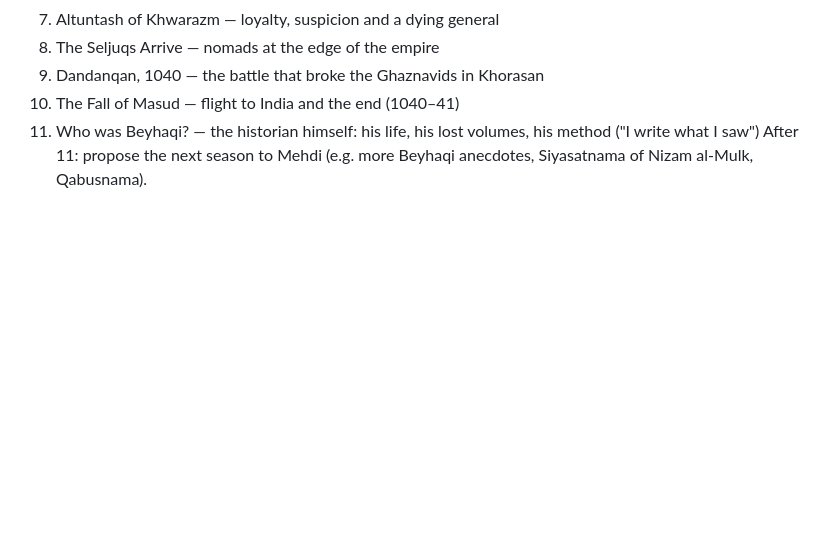
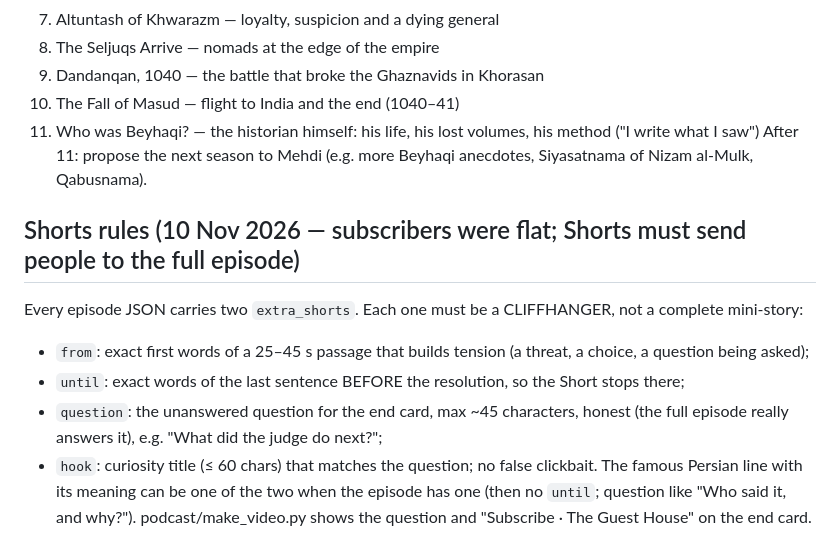
Before and after one commit to mehdimrahmani/kalila-videos, a Markdown page: podcast/SERIES.md, the part around the change. Drawn GitHub-style; blank space fills up the shorter version.

Commit message:
SERIES.md: cliffhanger rules for podcast Shorts
Co-Authored-By: Claude Fable 5.2 <noreply@anthropic.com>
Claude-Session: https://claude.ai/code/session_01WNWzhGg77TADQcKUKnzr5a

```diff
--- a/podcast/SERIES.md
+++ b/podcast/SERIES.md
@@ -30,3 +30,13 @@ Listed on (2 Nov 2026): Spotify https://open.spotify.com/show/18Hf8IqDkOBNni2WW3
 10. The Fall of Masud — flight to India and the end (1040–41)
 11. Who was Beyhaqi? — the historian himself: his life, his lost volumes, his method ("I write what I saw")
 After 11: propose the next season to Mehdi (e.g. more Beyhaqi anecdotes, Siyasatnama of Nizam al-Mulk, Qabusnama).
+
+## Shorts rules (10 Nov 2026 — subscribers were flat; Shorts must send people to the full episode)
+Every episode JSON carries two `extra_shorts`. Each one must be a CLIFFHANGER, not a complete mini-story:
+- `from`: exact first words of a 25–45 s passage that builds tension (a threat, a choice, a question being asked);
+- `until`: exact words of the last sentence BEFORE the resolution, so the Short stops there;
+- `question`: the unanswered question for the end card, max ~45 characters, honest (the full episode really answers it),
+  e.g. "What did the judge do next?";
+- `hook`: curiosity title (≤ 60 chars) that matches the question; no false clickbait.
+The famous Persian line with its meaning can be one of the two when the episode has one (then no `until`; question
+like "Who said it, and why?"). podcast/make_video.py shows the question and "Subscribe · The Guest House" on the end card.
```
